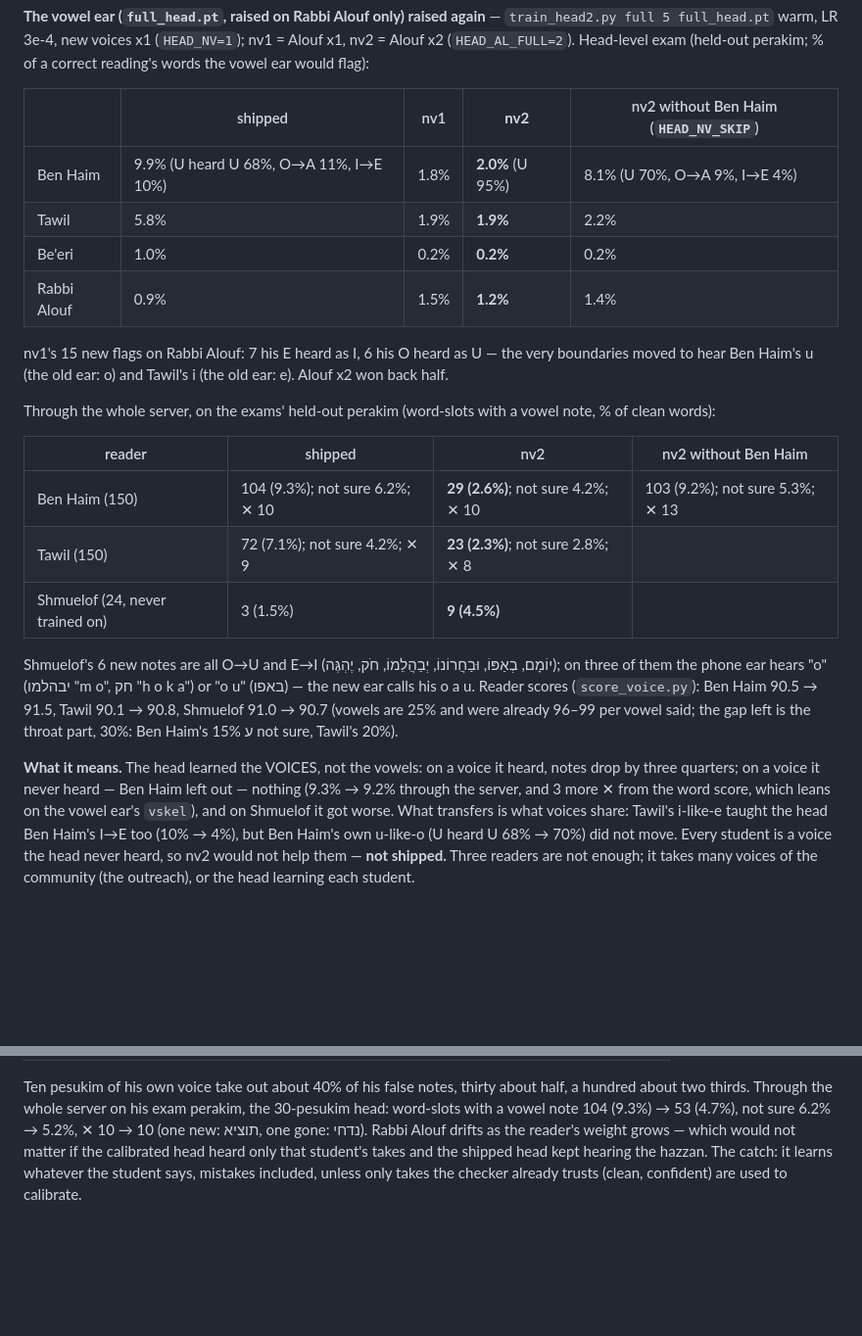
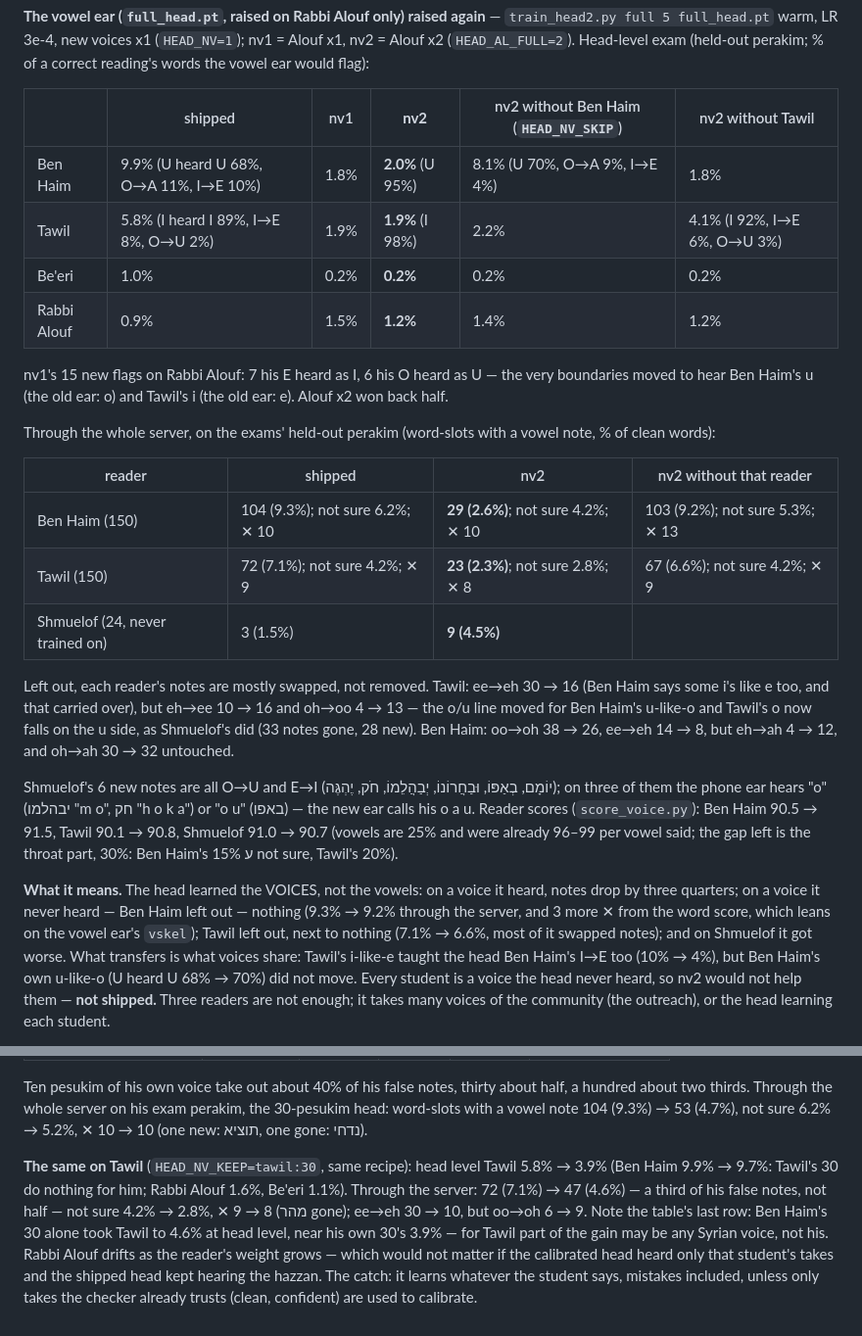
Before and after one commit to davidsitt810-ops/dikduk-space, a Markdown page: tools/LAB_NOTES.md, 2 parts joined by grey strips. Shown at 98% size. GitHub-like rendering; blank space fills up the shorter version.

Commit message:
LAB_NOTES 32: the same two tests on Tawil — left out, 7.1% -> 6.6% (notes swapped, not removed: his o now heard as u, like Shmuelof's); 30 of his own pesukim, 7.1% -> 4.6% (a third, not half)
Co-Authored-By: Claude Opus 5.5 <noreply@anthropic.com>
Claude-Session: https://claude.ai/code/session_01BMRYGZsw8PgLUgU2wgM7ua

```diff
--- a/tools/LAB_NOTES.md
+++ b/tools/LAB_NOTES.md
@@ -845,23 +845,28 @@ perakim 2–120 (1,029 + 1,039 pesukim); Be'eri: his 68 perakim outside the exam
 warm, LR 3e-4, new voices x1 (`HEAD_NV=1`); nv1 = Alouf x1, nv2 = Alouf x2 (`HEAD_AL_FULL=2`). Head-level exam
 (held-out perakim; % of a correct reading's words the vowel ear would flag):
 
-| | shipped | nv1 | **nv2** | nv2 without Ben Haim (`HEAD_NV_SKIP`) |
-|---|---|---|---|---|
-| Ben Haim | 9.9% (U heard U 68%, O→A 11%, I→E 10%) | 1.8% | **2.0%** (U 95%) | 8.1% (U 70%, O→A 9%, I→E 4%) |
-| Tawil | 5.8% | 1.9% | **1.9%** | 2.2% |
-| Be'eri | 1.0% | 0.2% | **0.2%** | 0.2% |
-| Rabbi Alouf | 0.9% | 1.5% | **1.2%** | 1.4% |
+| | shipped | nv1 | **nv2** | nv2 without Ben Haim (`HEAD_NV_SKIP`) | nv2 without Tawil |
+|---|---|---|---|---|---|
+| Ben Haim | 9.9% (U heard U 68%, O→A 11%, I→E 10%) | 1.8% | **2.0%** (U 95%) | 8.1% (U 70%, O→A 9%, I→E 4%) | 1.8% |
+| Tawil | 5.8% (I heard I 89%, I→E 8%, O→U 2%) | 1.9% | **1.9%** (I 98%) | 2.2% | 4.1% (I 92%, I→E 6%, O→U 3%) |
+| Be'eri | 1.0% | 0.2% | **0.2%** | 0.2% | 0.2% |
+| Rabbi Alouf | 0.9% | 1.5% | **1.2%** | 1.4% | 1.2% |
 
 nv1's 15 new flags on Rabbi Alouf: 7 his E heard as I, 6 his O heard as U — the very boundaries moved to hear Ben
 Haim's u (the old ear: o) and Tawil's i (the old ear: e). Alouf x2 won back half.
 
 Through the whole server, on the exams' held-out perakim (word-slots with a vowel note, % of clean words):
 
-| reader | shipped | nv2 | nv2 without Ben Haim |
+| reader | shipped | nv2 | nv2 without that reader |
 |---|---|---|---|
 | Ben Haim (150) | 104 (9.3%); not sure 6.2%; ✕ 10 | **29 (2.6%)**; not sure 4.2%; ✕ 10 | 103 (9.2%); not sure 5.3%; ✕ 13 |
-| Tawil (150) | 72 (7.1%); not sure 4.2%; ✕ 9 | **23 (2.3%)**; not sure 2.8%; ✕ 8 | |
+| Tawil (150) | 72 (7.1%); not sure 4.2%; ✕ 9 | **23 (2.3%)**; not sure 2.8%; ✕ 8 | 67 (6.6%); not sure 4.2%; ✕ 9 |
 | Shmuelof (24, never trained on) | 3 (1.5%) | **9 (4.5%)** | |
+
+Left out, each reader's notes are mostly swapped, not removed. Tawil: ee→eh 30 → 16 (Ben Haim says some i's like e
+too, and that carried over), but eh→ee 10 → 16 and oh→oo 4 → 13 — the o/u line moved for Ben Haim's u-like-o and
+Tawil's o now falls on the u side, as Shmuelof's did (33 notes gone, 28 new). Ben Haim: oo→oh 38 → 26, ee→eh 14 → 8,
+but eh→ah 4 → 12, and oh→ah 30 → 32 untouched.
 
 Shmuelof's 6 new notes are all O→U and E→I (יוֹמָם, בְאַפּוֹ, וּבַחֲרוֹנוֹ, יְבַהֲלֵמוֹ, חֹק, יֶהְגֶּה); on three of them the phone
 ear hears "o" (יבהלמו "m o", חק "h o k a") or "o u" (באפו) — the new ear calls his o a u. Reader scores (`score_voice.py`):
@@ -870,7 +875,8 @@ said; the gap left is the throat part, 30%: Ben Haim's ע 15% not sure, Tawil's
 
 **What it means.** The head learned the VOICES, not the vowels: on a voice it heard, notes drop by three quarters;
 on a voice it never heard — Ben Haim left out — nothing (9.3% → 9.2% through the server, and 3 more ✕ from the word
-score, which leans on the vowel ear's `vskel`), and on Shmuelof it got worse. What transfers is what voices share:
+score, which leans on the vowel ear's `vskel`); Tawil left out, next to nothing (7.1% → 6.6%, most of it swapped
+notes); and on Shmuelof it got worse. What transfers is what voices share:
 Tawil's i-like-e taught the head Ben Haim's I→E too (10% → 4%), but Ben Haim's own u-like-o (U heard U 68% → 70%)
 did not move. Every student is a voice the head never heard, so nv2 would not help them — **not shipped.** Three
 readers are not enough; it takes many voices of the community (the outreach), or the head learning each student.
@@ -887,6 +893,12 @@ it, 6 epochs from the shipped head; Ben Haim's held-out perakim, head level):
 Ten pesukim of his own voice take out about 40% of his false notes, thirty about half, a hundred about two thirds.
 Through the whole server on his exam perakim, the 30-pesukim head: word-slots with a vowel note 104 (9.3%) → 53 (4.7%),
 not sure 6.2% → 5.2%, ✕ 10 → 10 (one new: תוציא, one gone: נדחי).
+
+**The same on Tawil** (`HEAD_NV_KEEP=tawil:30`, same recipe): head level Tawil 5.8% → 3.9% (Ben Haim 9.9% → 9.7%:
+Tawil's 30 do nothing for him; Rabbi Alouf 1.6%, Be'eri 1.1%). Through the server: 72 (7.1%) → 47 (4.6%) — a third of
+his false notes, not half — not sure 4.2% → 2.8%, ✕ 9 → 8 (מהר gone); ee→eh 30 → 10, but oo→oh 6 → 9. Note the
+table's last row: Ben Haim's 30 alone took Tawil to 4.6% at head level, near his own 30's 3.9% — for Tawil part of
+the gain may be any Syrian voice, not his.
 Rabbi Alouf drifts as the reader's weight grows — which would not matter if the calibrated head heard only that
 student's takes and the shipped head kept hearing the hazzan. The catch: it learns whatever the student says,
 mistakes included, unless only takes the checker already trusts (clean, confident) are used to calibrate.
```
